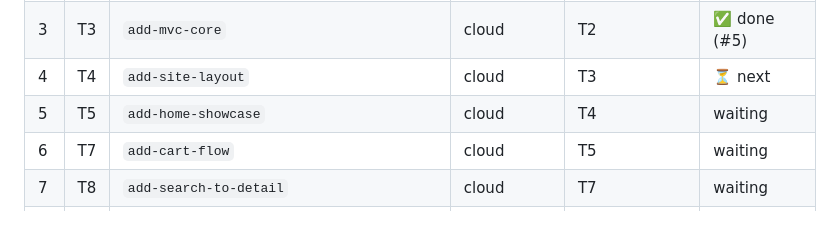
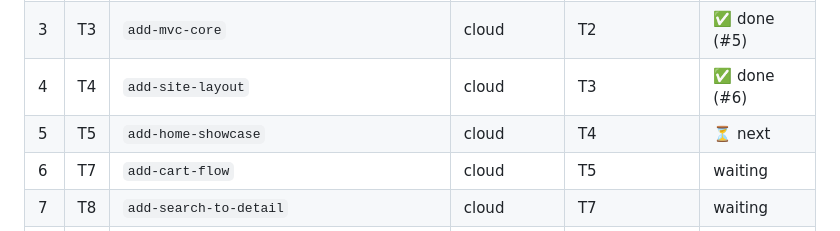
Before and after one commit to hoquangsang/vanilla-shop, a Markdown page: openspec/ROADMAP.md, the part around the change. GitHub-like rendering.

Commit message:
docs(roadmap): mark T4 done, T5 next

```diff
--- a/openspec/ROADMAP.md
+++ b/openspec/ROADMAP.md
@@ -12,8 +12,8 @@ Changes run **one at a time**: a cloud session starts the next change only after
 | 1 | T1 | `setup-project-scaffold` | cloud | T0 | ✅ done (#1) |
 | 2 | T2 | `setup-ci-cd` | local | T1 | ✅ done (#3) |
 | 3 | T3 | `add-mvc-core` | cloud | T2 | ✅ done (#5) |
-| 4 | T4 | `add-site-layout` | cloud | T3 | ⏳ next |
-| 5 | T5 | `add-home-showcase` | cloud | T4 | waiting |
+| 4 | T4 | `add-site-layout` | cloud | T3 | ✅ done (#6) |
+| 5 | T5 | `add-home-showcase` | cloud | T4 | ⏳ next |
 | 6 | T7 | `add-cart-flow` | cloud | T5 | waiting |
 | 7 | T8 | `add-search-to-detail` | cloud | T7 | waiting |
 | 8 | T6 | `add-home-brand-content` | cloud | T8 | waiting |
```
